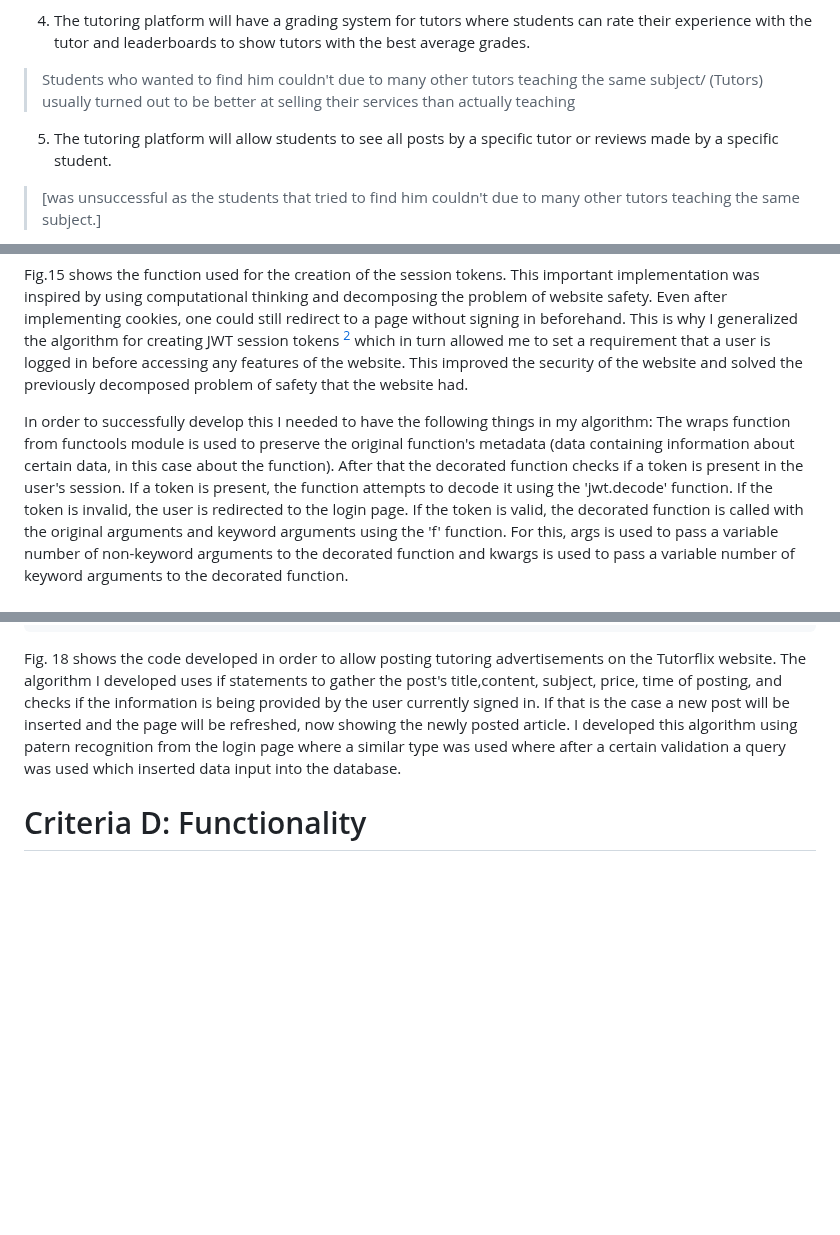
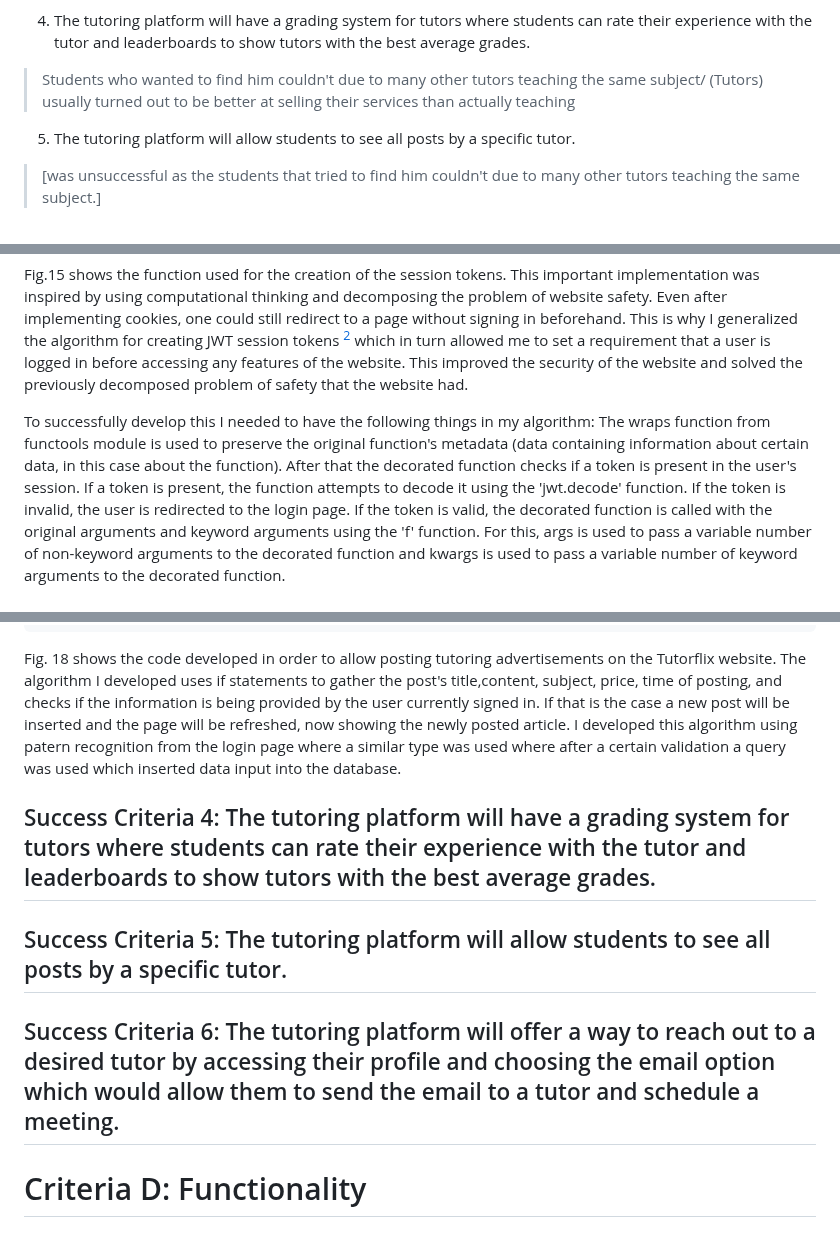
Before and after one commit to AleksandarDzudzevic/TutoringWebApp, a Markdown page: README.md, 3 parts joined by grey strips. GitHub-like rendering; blank space fills up the shorter version.

````diff
--- a/README.md
+++ b/README.md
@@ -74,7 +74,7 @@ To store the vast amounts of data needed for an online tutoring platform, a reli
 >[in the past he tried using online selling platforms such as eBay or Craigslist to post his advertisement for tutoring services, but was unsuccessful]
 4) The tutoring platform will have a grading system for tutors where students can rate their experience with the tutor and leaderboards to show tutors with the best average grades.
 > Students who wanted to find him couldn't due to many other tutors teaching the same subject/ (Tutors) usually turned out to be better at selling their services than actually teaching
-5) The tutoring platform will allow students to see all posts by a specific tutor or reviews made by a specific student.
+5) The tutoring platform will allow students to see all posts by a specific tutor.
 >[was unsuccessful as the students that tried to find him couldn't due to many other tutors teaching the same subject.]
 6) The tutoring platform will offer a way to reach out to a desired tutor by accessing their profile and choosing the email option which would allow them to send the email to a tutor and schedule a meeting.
 
@@ -301,7 +301,7 @@ Fig.15 shows the JWT session token feature of the Tutorflix Web application.
 
 Fig.15 shows the function used for the creation of the session tokens. This important implementation was inspired by using computational thinking and decomposing the problem of website safety. Even after implementing cookies, one could still redirect to a page without signing in beforehand. This is why I generalized the algorithm for creating JWT session tokens [^9] which in turn allowed me to set a requirement that a user is logged in before accessing any features of the website. This improved the security of the website and solved the previously decomposed problem of safety that the website had.
 
-In order to successfully develop this I needed to have the following things in my algorithm: The wraps function from functools module is used to preserve the original function's metadata (data containing information about certain data, in this case about the function). After that the decorated function checks if a token is present in the user's session. If a token is present, the function attempts to decode it using the 'jwt.decode' function. If the token is invalid, the user is redirected to the login page. If the token is valid, the decorated function is called with the original arguments and keyword arguments using the 'f' function. For this, args is used to pass a variable number of non-keyword arguments to the decorated function and kwargs is used to pass a variable number of keyword arguments to the decorated function.
+To successfully develop this I needed to have the following things in my algorithm: The wraps function from functools module is used to preserve the original function's metadata (data containing information about certain data, in this case about the function). After that the decorated function checks if a token is present in the user's session. If a token is present, the function attempts to decode it using the 'jwt.decode' function. If the token is invalid, the user is redirected to the login page. If the token is valid, the decorated function is called with the original arguments and keyword arguments using the 'f' function. For this, args is used to pass a variable number of non-keyword arguments to the decorated function and kwargs is used to pass a variable number of keyword arguments to the decorated function.
 
 ## Success Criteria 2: The tutoring platform will contain useful filter options such as search by tutor name and country and for posts subject, word search, and price range.
 ```.py
@@ -369,7 +369,11 @@ Fig.17 shows the filter options for the posts using subject, price and key word
 ```
 Fig. 18 shows the code developed in order to allow posting tutoring advertisements on the Tutorflix website. The algorithm I developed uses if statements to gather the post's title,content, subject, price, time of posting, and checks if the information is being provided by the user currently signed in. If that is the case a new post will be inserted and the page will be refreshed, now showing the newly posted article. I developed this algorithm using patern recognition from the login page where a similar type was used where after a certain validation a query was used which inserted data input into the database.
 
+## Success Criteria 4: The tutoring platform will have a grading system for tutors where students can rate their experience with the tutor and leaderboards to show tutors with the best average grades.
 
+## Success Criteria 5: The tutoring platform will allow students to see all posts by a specific tutor.
+
+## Success Criteria 6: The tutoring platform will offer a way to reach out to a desired tutor by accessing their profile and choosing the email option which would allow them to send the email to a tutor and schedule a meeting.
 
 # Criteria D: Functionality
 ## Video showcase
````
